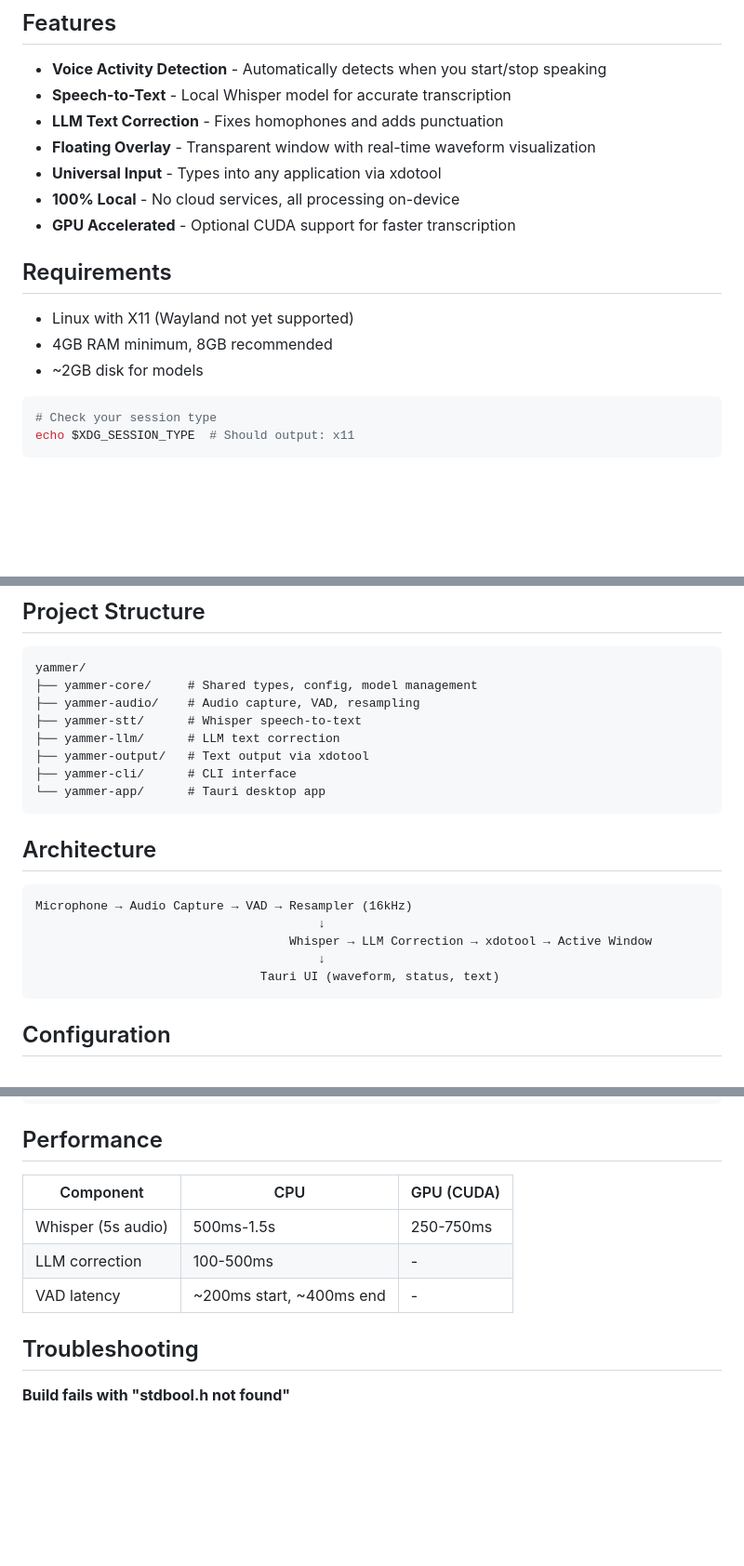
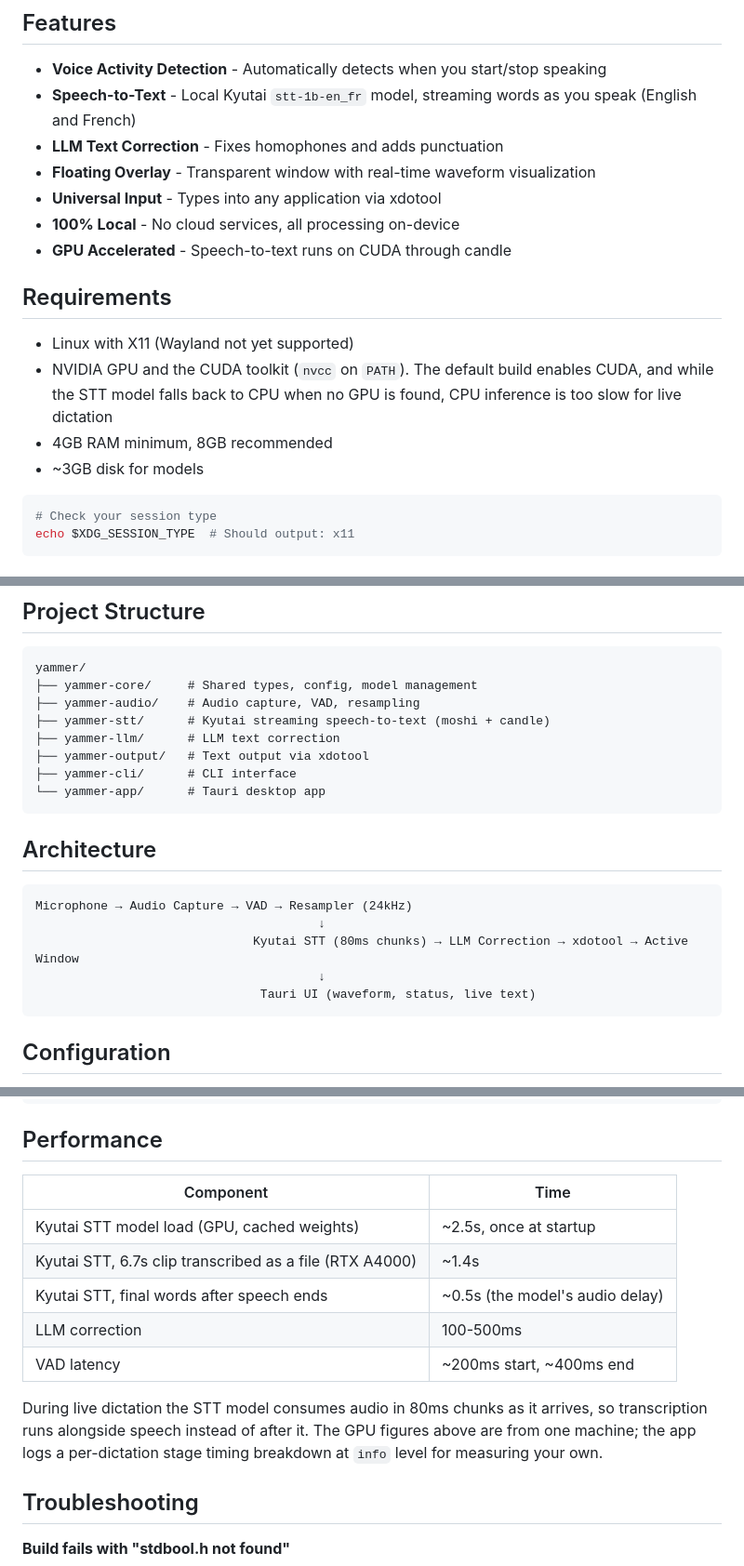
Before and after one commit to andynu/yammer, a Markdown page: README.md, 3 parts joined by grey strips. Shown at 93% size. Drawn GitHub-style; blank space fills up the shorter version.

Commit message:
Update README for Kyutai STT in place of Whisper
Features, requirements (CUDA toolkit, ~3GB of models), build note, model
download step (download-models fetches only TinyLlama; the Kyutai weights
come from Hugging Face on first load), crate layout, architecture diagram
(24kHz, 80ms streaming chunks), performance table and credits.

STT timings measured with target/release/yammer transcribe on
yammer-stt/tests/fixtures/grocery_48k_stereo_i16.wav, RTX A4000.

bd: yam-vm8

````diff
--- a/README.md
+++ b/README.md
@@ -7,18 +7,19 @@ Local speech-to-text with LLM correction for Linux. Speak naturally, get polishe
 ## Features
 
 - **Voice Activity Detection** - Automatically detects when you start/stop speaking
-- **Speech-to-Text** - Local Whisper model for accurate transcription
+- **Speech-to-Text** - Local Kyutai `stt-1b-en_fr` model, streaming words as you speak (English and French)
 - **LLM Text Correction** - Fixes homophones and adds punctuation
 - **Floating Overlay** - Transparent window with real-time waveform visualization
 - **Universal Input** - Types into any application via xdotool
 - **100% Local** - No cloud services, all processing on-device
-- **GPU Accelerated** - Optional CUDA support for faster transcription
+- **GPU Accelerated** - Speech-to-text runs on CUDA through candle
 
 ## Requirements
 
 - Linux with X11 (Wayland not yet supported)
+- NVIDIA GPU and the CUDA toolkit (`nvcc` on `PATH`). The default build enables CUDA, and while the STT model falls back to CPU when no GPU is found, CPU inference is too slow for live dictation
 - 4GB RAM minimum, 8GB recommended
-- ~2GB disk for models
+- ~3GB disk for models
 
 ```bash
 # Check your session type
@@ -107,7 +110,7 @@ yammer correct "your transcribed text here"
 yammer/
 ├── yammer-core/     # Shared types, config, model management
 ├── yammer-audio/    # Audio capture, VAD, resampling
-├── yammer-stt/      # Whisper speech-to-text
+├── yammer-stt/      # Kyutai streaming speech-to-text (moshi + candle)
 ├── yammer-llm/      # LLM text correction
 ├── yammer-output/   # Text output via xdotool
 ├── yammer-cli/      # CLI interface
@@ -117,11 +120,11 @@ yammer/
 ## Architecture
 
 ```
-Microphone → Audio Capture → VAD → Resampler (16kHz)
+Microphone → Audio Capture → VAD → Resampler (24kHz)
                                        ↓
-                                   Whisper → LLM Correction → xdotool → Active Window
+                              Kyutai STT (80ms chunks) → LLM Correction → xdotool → Active Window
                                        ↓
-                               Tauri UI (waveform, status, text)
+                               Tauri UI (waveform, status, live text)
 ```
 
 ## Configuration
@@ -138,11 +141,15 @@ yammer dictate --threshold 0.02
 
 ## Performance
 
-| Component | CPU | GPU (CUDA) |
-|-----------|-----|------------|
-| Whisper (5s audio) | 500ms-1.5s | 250-750ms |
-| LLM correction | 100-500ms | - |
-| VAD latency | ~200ms start, ~400ms end | - |
+| Component | Time |
+|-----------|------|
+| Kyutai STT model load (GPU, cached weights) | ~2.5s, once at startup |
+| Kyutai STT, 6.7s clip transcribed as a file (RTX A4000) | ~1.4s |
+| Kyutai STT, final words after speech ends | ~0.5s (the model's audio delay) |
+| LLM correction | 100-500ms |
+| VAD latency | ~200ms start, ~400ms end |
+
+During live dictation the STT model consumes audio in 80ms chunks as it arrives, so transcription runs alongside speech instead of after it. The GPU figures above are from one machine; the app logs a per-dictation stage timing breakdown at `info` level for measuring your own.
 
 ## Troubleshooting
 
````
Also changed, not shown: other parts of README.md (+7 -4 lines).
